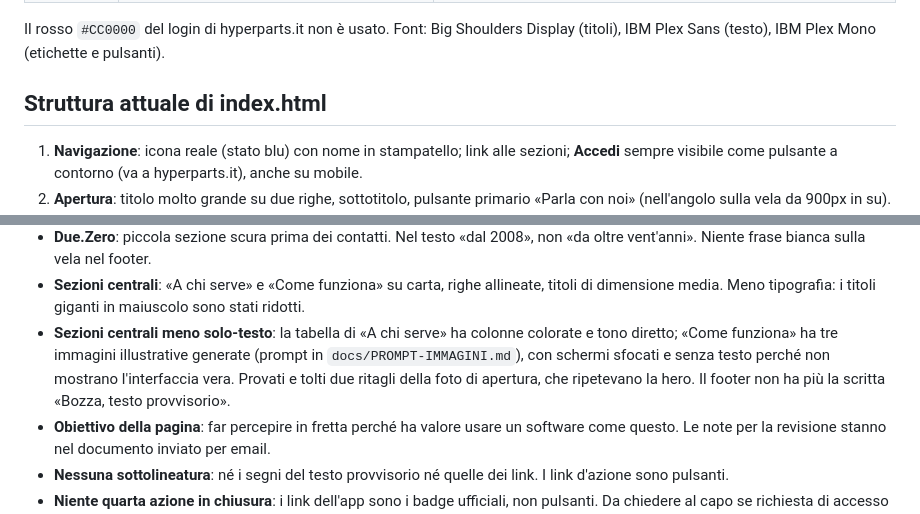
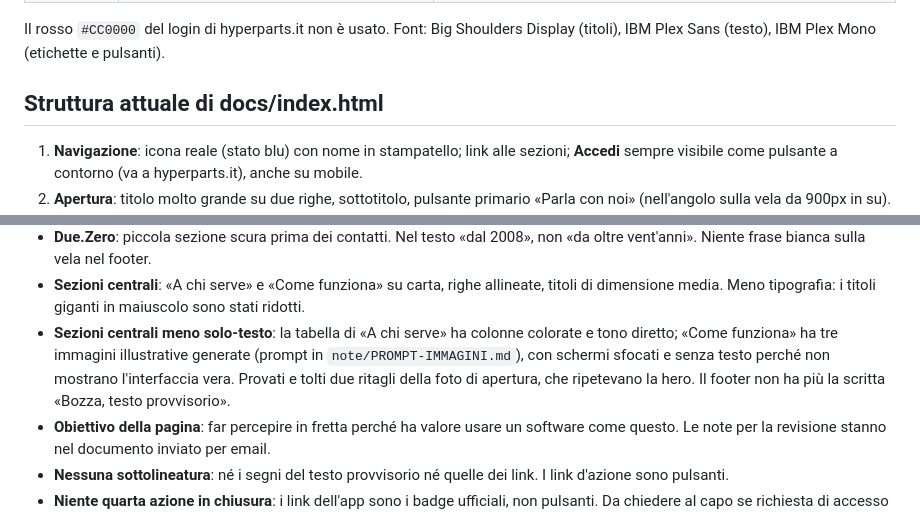
Before and after one commit to FedericaRoti/Hyper.Parts, a Markdown page: note/DECISIONI.md, 2 parts joined by grey strips. Rendered like a GitHub page.

```diff
--- a/note/DECISIONI.md
+++ b/note/DECISIONI.md
@@ -49,7 +49,7 @@ Principio: **struttura in carta, inchiostro e nero (casa Due.Zero); navy e giall
 
 Il rosso `#CC0000` del login di hyperparts.it non è usato. Font: Big Shoulders Display (titoli), IBM Plex Sans (testo), IBM Plex Mono (etichette e pulsanti).
 
-## Struttura attuale di index.html
+## Struttura attuale di docs/index.html
 
 1. **Navigazione**: icona reale (stato blu) con nome in stampatello; link alle sezioni; **Accedi** sempre visibile come pulsante a contorno (va a hyperparts.it), anche su mobile.
 2. **Apertura**: titolo molto grande su due righe, sottotitolo, pulsante primario «Parla con noi» (nell'angolo sulla vela da 900px in su). Vela blu. Sotto, l'immagine del prodotto parte incorniciata e si allarga a tutta larghezza con lo scroll.
@@ -76,7 +76,7 @@ Il pannello bozza è stato tolto dalla pagina. Le note per la revisione sono nel
 - **Vela solo in apertura e nel footer**: tolta dalla scena del telefono, perché due curve ravvicinate si pestavano. Colore blu (il livello del logo), non grigio.
 - **Due.Zero**: piccola sezione scura prima dei contatti. Nel testo «dal 2008», non «da oltre vent'anni». Niente frase bianca sulla vela nel footer.
 - **Sezioni centrali**: «A chi serve» e «Come funziona» su carta, righe allineate, titoli di dimensione media. Meno tipografia: i titoli giganti in maiuscolo sono stati ridotti.
-- **Sezioni centrali meno solo-testo**: la tabella di «A chi serve» ha colonne colorate e tono diretto; «Come funziona» ha tre immagini illustrative generate (prompt in `docs/PROMPT-IMMAGINI.md`), con schermi sfocati e senza testo perché non mostrano l'interfaccia vera. Provati e tolti due ritagli della foto di apertura, che ripetevano la hero. Il footer non ha più la scritta «Bozza, testo provvisorio».
+- **Sezioni centrali meno solo-testo**: la tabella di «A chi serve» ha colonne colorate e tono diretto; «Come funziona» ha tre immagini illustrative generate (prompt in `note/PROMPT-IMMAGINI.md`), con schermi sfocati e senza testo perché non mostrano l'interfaccia vera. Provati e tolti due ritagli della foto di apertura, che ripetevano la hero. Il footer non ha più la scritta «Bozza, testo provvisorio».
 - **Obiettivo della pagina**: far percepire in fretta perché ha valore usare un software come questo. Le note per la revisione stanno nel documento inviato per email.
 - **Nessuna sottolineatura**: né i segni del testo provvisorio né quelle dei link. I link d'azione sono pulsanti.
 - **Niente quarta azione in chiusura**: i link dell'app sono i badge ufficiali, non pulsanti. Da chiedere al capo se richiesta di accesso e consulenza («Parla con noi») devono restare due azioni diverse.
```
Also changed, not shown: other parts of note/DECISIONI.md (+4 -4 lines).
